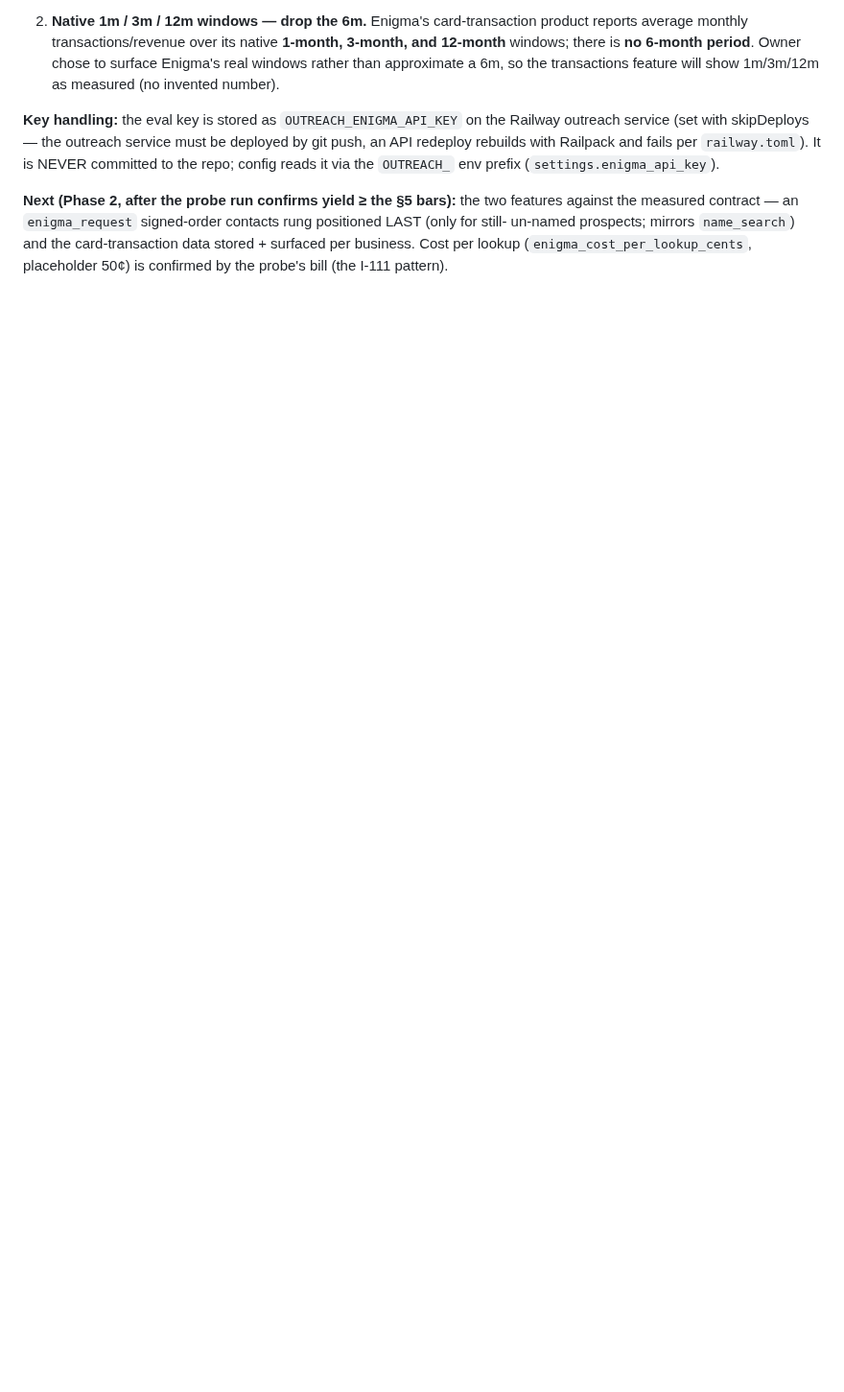
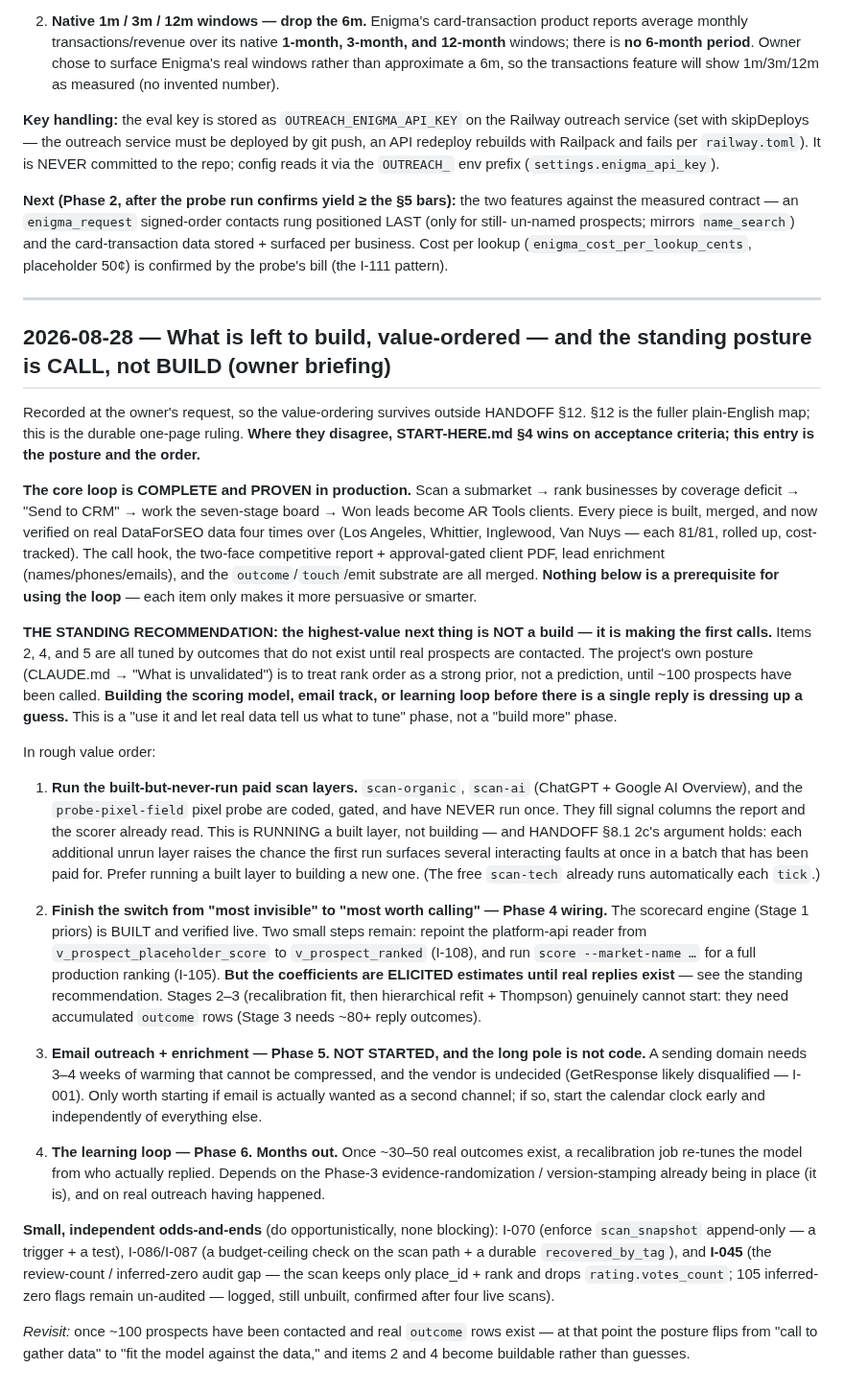
Before and after one commit to kssabraw/ar-tools, a Markdown page: outreach/DECISIONS.md, the part around the change. Shown at 96% size. Drawn GitHub-style; blank space fills up the shorter version.

Commit message:
docs(outreach): record value-ordered "what's left to build" posture in DECISIONS (#817)
* docs(outreach): record four verified live scans in HANDOFF status

Update the HANDOFF top-line status to reflect that the scan pipeline is
now proven in production, not just built: four live geogrid scans
(Los Angeles, Whittier, Inglewood, Van Nuys) each completed 81/81,
rolled up with rank_vector, and cost-tracked (81¢, b1_geogrid). Records
the Van Nuys verification (order 0771ac6c, snapshot 27982fd0…) and the
honest data-quality caveat plus the standing I-045 audit gap.

Co-Authored-By: Claude Opus 4.8 <noreply@anthropic.com>
Claude-Session: https://claude.ai/code/session_01TbXRAP38SdNMUAW1E6X7UC

* docs(outreach): record value-ordered "what's left to build" posture in DECISIONS

Persist the build-vs-call ruling outside HANDOFF §12: the core loop is
complete and proven in production, and the highest-value next thing is
making the first calls, not building. Value-orders the remaining work
(run built-but-unrun paid scans → Phase 4 wiring → email → learning loop)
and records that the scoring/email/learning items are all tuned by
outcomes that don't exist until ~100 prospects are contacted.

Co-Authored-By: Claude Opus 4.8 <noreply@anthropic.com>
Claude-Session: https://claude.ai/code/session_01TbXRAP38SdNMUAW1E6X7UC

---------

Co-authored-by: Claude <noreply@anthropic.com>

```diff
--- a/outreach/DECISIONS.md
+++ b/outreach/DECISIONS.md
@@ -2148,3 +2148,63 @@ measured contract — an `enigma_request` signed-order contacts rung positioned
 un-named prospects; mirrors `name_search`) and the card-transaction data stored + surfaced per
 business. Cost per lookup (`enigma_cost_per_lookup_cents`, placeholder 50¢) is confirmed by the
 probe's bill (the I-111 pattern).
+
+---
+
+## 2026-08-28 — What is left to build, value-ordered — and the standing posture is CALL, not BUILD (owner briefing)
+
+Recorded at the owner's request, so the value-ordering survives outside HANDOFF §12. §12 is the
+fuller plain-English map; this is the durable one-page ruling. **Where they disagree, START-HERE.md
+§4 wins on acceptance criteria; this entry is the posture and the order.**
+
+**The core loop is COMPLETE and PROVEN in production.** Scan a submarket → rank businesses by
+coverage deficit → "Send to CRM" → work the seven-stage board → Won leads become AR Tools clients.
+Every piece is built, merged, and now verified on real DataForSEO data four times over (Los Angeles,
+Whittier, Inglewood, Van Nuys — each 81/81, rolled up, cost-tracked). The call hook, the two-face
+competitive report + approval-gated client PDF, lead enrichment (names/phones/emails), and the
+`outcome`/`touch`/emit substrate are all merged. **Nothing below is a prerequisite for using the
+loop** — each item only makes it more persuasive or smarter.
+
+**THE STANDING RECOMMENDATION: the highest-value next thing is NOT a build — it is making the first
+calls.** Items 2, 4, and 5 are all tuned by outcomes that do not exist until real prospects are
+contacted. The project's own posture (CLAUDE.md → "What is unvalidated") is to treat rank order as a
+strong prior, not a prediction, until ~100 prospects have been called. **Building the scoring model,
+email track, or learning loop before there is a single reply is dressing up a guess.** This is a
+"use it and let real data tell us what to tune" phase, not a "build more" phase.
+
+In rough value order:
+
+1. **Run the built-but-never-run paid scan layers.** `scan-organic`, `scan-ai` (ChatGPT + Google AI
+   Overview), and the `probe-pixel-field` pixel probe are coded, gated, and have NEVER run once. They
+   fill signal columns the report and the scorer already read. This is RUNNING a built layer, not
+   building — and HANDOFF §8.1 2c's argument holds: each additional unrun layer raises the chance the
+   first run surfaces several interacting faults at once in a batch that has been paid for. Prefer
+   running a built layer to building a new one. (The free `scan-tech` already runs automatically each
+   `tick`.)
+
+2. **Finish the switch from "most invisible" to "most worth calling" — Phase 4 wiring.** The scorecard
+   engine (Stage 1 priors) is BUILT and verified live. Two small steps remain: repoint the
+   platform-api reader from `v_prospect_placeholder_score` to `v_prospect_ranked` (I-108), and run
+   `score --market-name …` for a full production ranking (I-105). **But the coefficients are ELICITED
+   estimates until real replies exist** — see the standing recommendation. Stages 2–3 (recalibration
+   fit, then hierarchical refit + Thompson) genuinely cannot start: they need accumulated `outcome`
+   rows (Stage 3 needs ~80+ reply outcomes).
+
+3. **Email outreach + enrichment — Phase 5. NOT STARTED, and the long pole is not code.** A sending
+   domain needs 3–4 weeks of warming that cannot be compressed, and the vendor is undecided
+   (GetResponse likely disqualified — I-001). Only worth starting if email is actually wanted as a
+   second channel; if so, start the calendar clock early and independently of everything else.
+
+4. **The learning loop — Phase 6. Months out.** Once ~30–50 real outcomes exist, a recalibration job
+   re-tunes the model from who actually replied. Depends on the Phase-3 evidence-randomization /
+   version-stamping already being in place (it is), and on real outreach having happened.
+
+**Small, independent odds-and-ends** (do opportunistically, none blocking): I-070 (enforce
+`scan_snapshot` append-only — a trigger + a test), I-086/I-087 (a budget-ceiling check on the scan
+path + a durable `recovered_by_tag`), and **I-045** (the review-count / inferred-zero audit gap — the
+scan keeps only place_id + rank and drops `rating.votes_count`; 105 inferred-zero flags remain
+un-audited — logged, still unbuilt, confirmed after four live scans).
+
+*Revisit:* once ~100 prospects have been contacted and real `outcome` rows exist — at that point the
+posture flips from "call to gather data" to "fit the model against the data," and items 2 and 4 become
+buildable rather than guesses.
```
